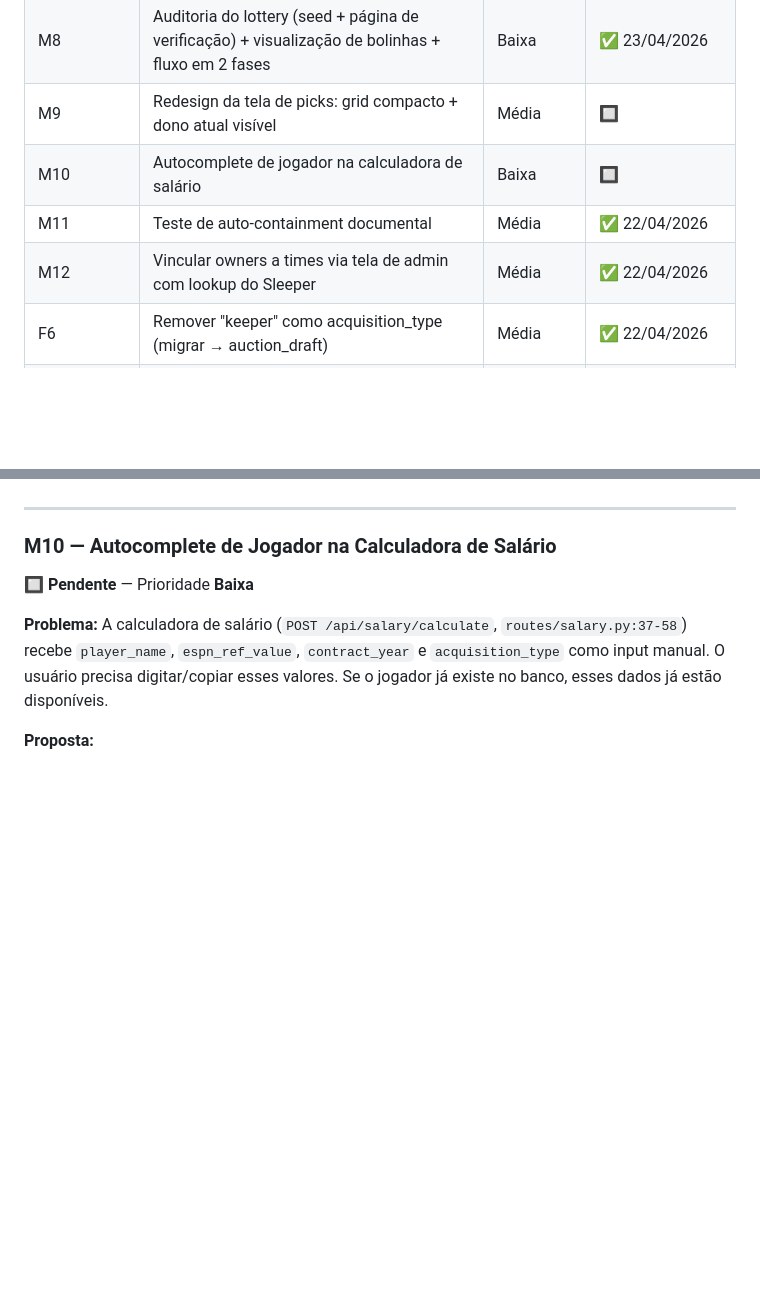
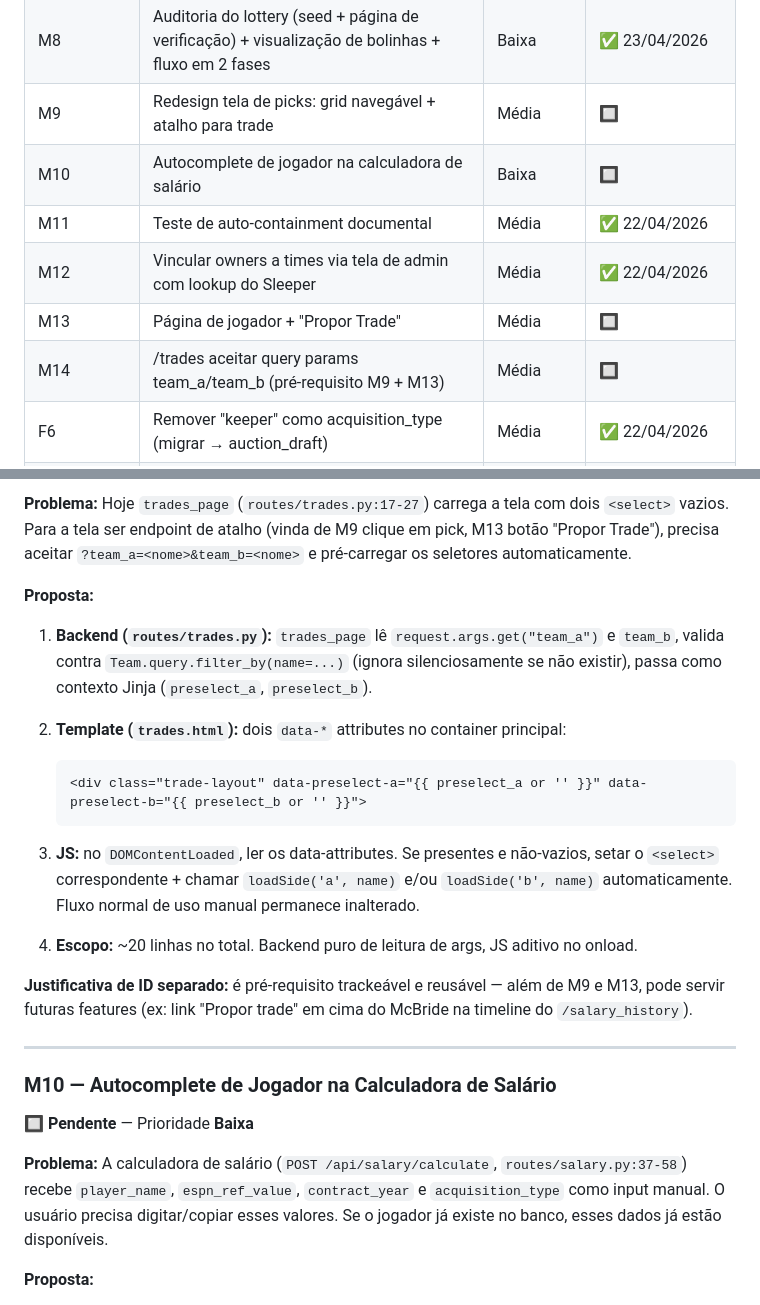
Before and after one commit to MellowBR/Dynasty_Fantasy_Manager, a Markdown page: improvements.md, 2 parts joined by grey strips. Drawn GitHub-style; blank space fills up the shorter version.

````diff
--- a/improvements.md
+++ b/improvements.md
@@ -24,10 +24,12 @@
 | M3 | Exportar dynasty.db em formato legível para os outros owners | Baixa | 🔲 |
 | M4 | Banner de sync desatualizada com timestamp e botão "Sincronizar agora" | Baixa | 🔲 |
 | M8 | Auditoria do lottery (seed + página de verificação) + visualização de bolinhas + fluxo em 2 fases | Baixa | ✅ 23/04/2026 |
-| M9 | Redesign da tela de picks: grid compacto + dono atual visível | Média | 🔲 |
+| M9 | Redesign tela de picks: grid navegável + atalho para trade | Média | 🔲 |
 | M10 | Autocomplete de jogador na calculadora de salário | Baixa | 🔲 |
 | M11 | Teste de auto-containment documental | Média | ✅ 22/04/2026 |
 | M12 | Vincular owners a times via tela de admin com lookup do Sleeper | Média | ✅ 22/04/2026 |
+| M13 | Página de jogador + "Propor Trade" | Média | 🔲 |
+| M14 | /trades aceitar query params team_a/team_b (pré-requisito M9 + M13) | Média | 🔲 |
 | F6 | Remover "keeper" como acquisition_type (migrar → auction_draft) | Média | ✅ 22/04/2026 |
 | F8-RESTORE-GAP | /restore deveria chamar backfill_trades automaticamente | Baixa | ✅ 22/04/2026 |
 | M5 | Ordenação por posição em todas as telas de roster | Baixa | ✅ 02/04/2026 |
@@ -343,3 +386,19 @@ CREATE TABLE trade_proposals (
+**Problema:** Hoje `trades_page` (`routes/trades.py:17-27`) carrega a tela com dois `<select>` vazios. Para a tela ser endpoint de atalho (vinda de M9 clique em pick, M13 botão "Propor Trade"), precisa aceitar `?team_a=<nome>&team_b=<nome>` e pré-carregar os seletores automaticamente.
+
+**Proposta:**
+
+1. **Backend (`routes/trades.py`):** `trades_page` lê `request.args.get("team_a")` e `team_b`, valida contra `Team.query.filter_by(name=...)` (ignora silenciosamente se não existir), passa como contexto Jinja (`preselect_a`, `preselect_b`).
+
+2. **Template (`trades.html`):** dois `data-*` attributes no container principal:
+   ```
+   <div class="trade-layout" data-preselect-a="{{ preselect_a or '' }}" data-preselect-b="{{ preselect_b or '' }}">
+   ```
+
+3. **JS:** no `DOMContentLoaded`, ler os data-attributes. Se presentes e não-vazios, setar o `<select>` correspondente + chamar `loadSide('a', name)` e/ou `loadSide('b', name)` automaticamente. Fluxo normal de uso manual permanece inalterado.
+
+4. **Escopo:** ~20 linhas no total. Backend puro de leitura de args, JS aditivo no onload.
+
+**Justificativa de ID separado:** é pré-requisito trackeável e reusável — além de M9 e M13, pode servir futuras features (ex: link "Propor trade" em cima do McBride na timeline do `/salary_history`).
 
 ---
 
````
Also changed, not shown: other parts of improvements.md (+47 -6 lines).
